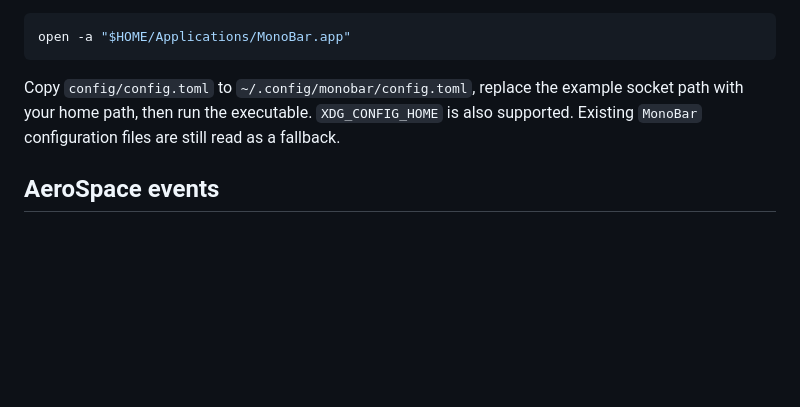
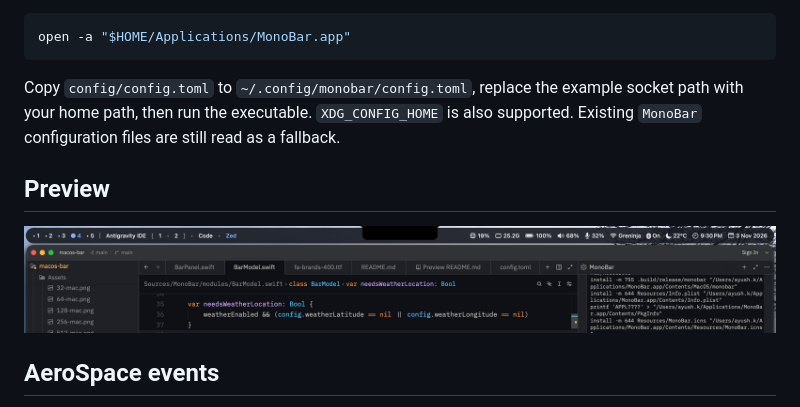
Before and after one commit to eldracode/MonoBar, a Markdown page: README.md, the part around the change. Drawn GitHub-style; pictures changed too: Assets/default_theme.png (added); blank space fills up the shorter version.

Commit message:
add screenshot for default theme

````diff
--- a/README.md
+++ b/README.md
@@ -35,6 +35,10 @@ open -a "$HOME/Applications/MonoBar.app"
 ```
 Copy `config/config.toml` to `~/.config/monobar/config.toml`, replace the example socket path with your home path, then run the executable. `XDG_CONFIG_HOME` is also supported. Existing `MonoBar` configuration files are still read as a fallback.
 
+## Preview
+
+  ![Default theme](./Assets/default_theme.png)
+
 ## AeroSpace events
 
 See `aerospace.toml.example`; merge the hook into your AeroSpace config and reload AeroSpace. Workspace pills invoke `aerospace workspace <name>`. The bar refreshes workspaces on hook events and reads the focused window title during refresh.
````
